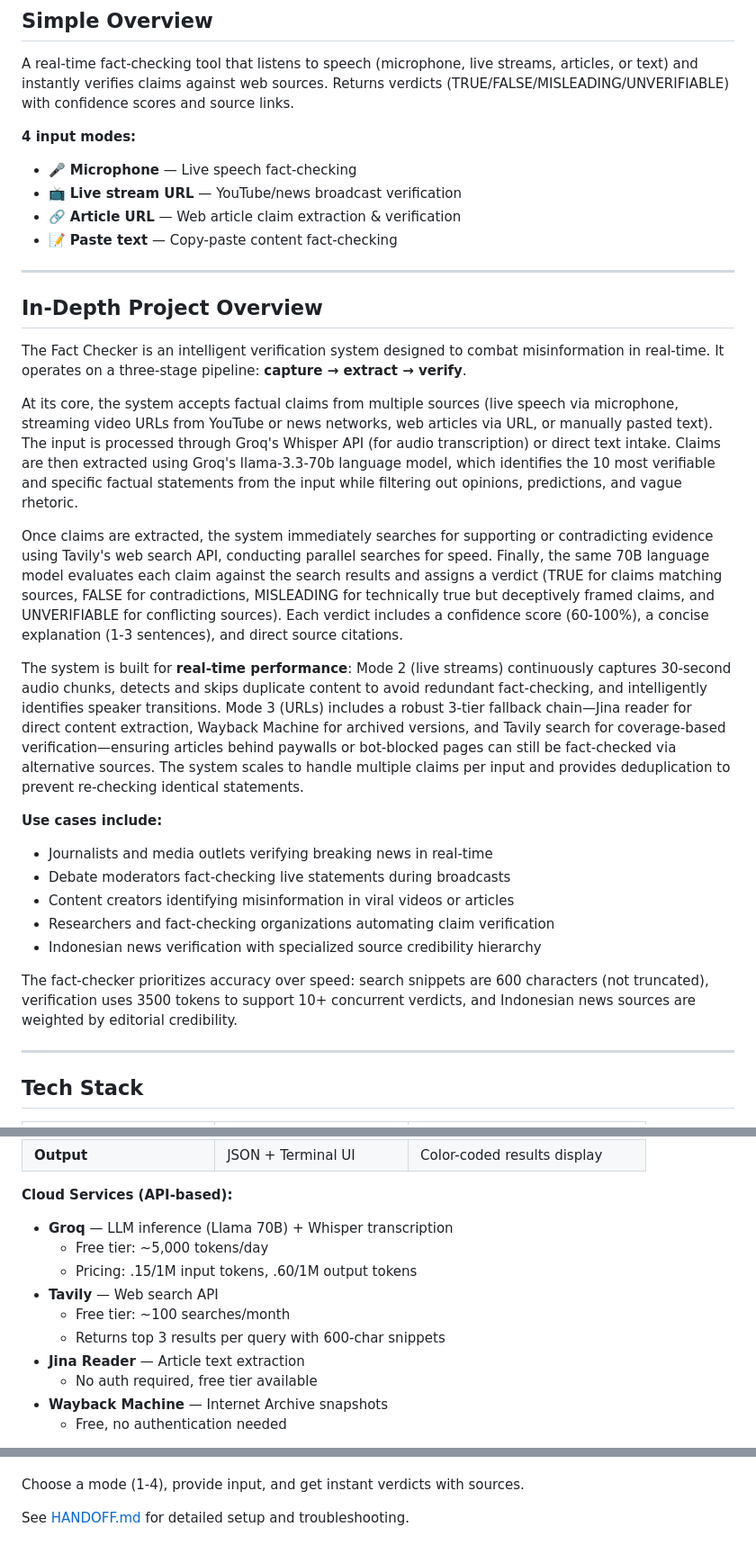
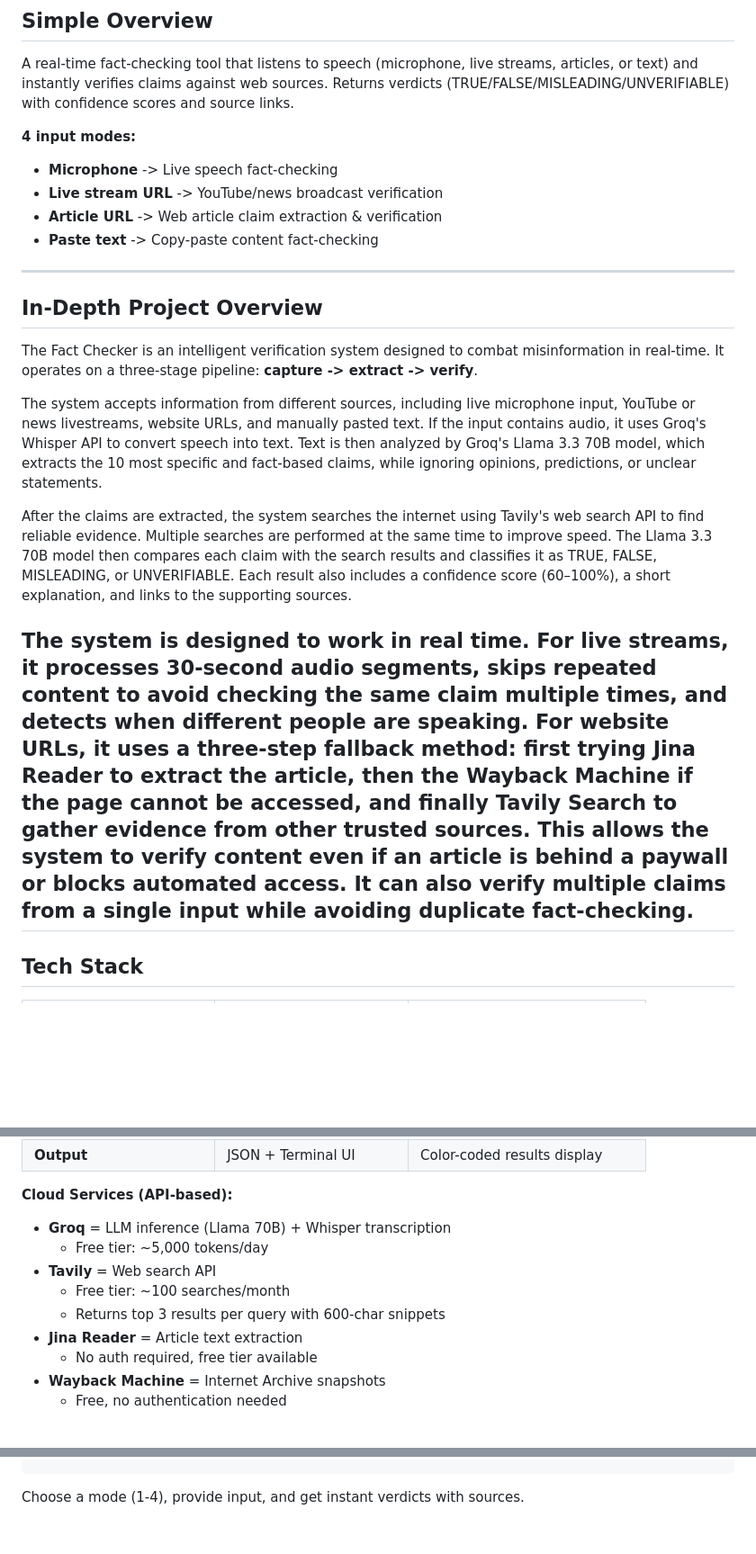
Before and after one commit to TEXTRAX28/fact_checker, a Markdown page: README.md, 3 parts joined by grey strips. Shown at 90% size. Drawn GitHub-style; blank space fills up the shorter version.

Commit message:
added readme markdown file

````diff
--- a/README.md
+++ b/README.md
@@ -5,32 +5,22 @@
 A real-time fact-checking tool that listens to speech (microphone, live streams, articles, or text) and instantly verifies claims against web sources. Returns verdicts (TRUE/FALSE/MISLEADING/UNVERIFIABLE) with confidence scores and source links.
 
 **4 input modes:**
-- 🎤 **Microphone** — Live speech fact-checking
-- 📺 **Live stream URL** — YouTube/news broadcast verification
-- 🔗 **Article URL** — Web article claim extraction & verification
-- 📝 **Paste text** — Copy-paste content fact-checking
+- **Microphone** -> Live speech fact-checking
+- **Live stream URL** -> YouTube/news broadcast verification
+- **Article URL** -> Web article claim extraction & verification
+- **Paste text** -> Copy-paste content fact-checking
 
 ---
 
 ## In-Depth Project Overview
 
-The Fact Checker is an intelligent verification system designed to combat misinformation in real-time. It operates on a three-stage pipeline: **capture → extract → verify**.
+The Fact Checker is an intelligent verification system designed to combat misinformation in real-time. It operates on a three-stage pipeline: **capture -> extract -> verify**.
 
-At its core, the system accepts factual claims from multiple sources (live speech via microphone, streaming video URLs from YouTube or news networks, web articles via URL, or manually pasted text). The input is processed through Groq's Whisper API (for audio transcription) or direct text intake. Claims are then extracted using Groq's llama-3.3-70b language model, which identifies the 10 most verifiable and specific factual statements from the input while filtering out opinions, predictions, and vague rhetoric.
+The system accepts information from different sources, including live microphone input, YouTube or news livestreams, website URLs, and manually pasted text. If the input contains audio, it uses Groq's Whisper API to convert speech into text. Text is then analyzed by Groq's Llama 3.3 70B model, which extracts the 10 most specific and fact-based claims, while ignoring opinions, predictions, or unclear statements.
 
-Once claims are extracted, the system immediately searches for supporting or contradicting evidence using Tavily's web search API, conducting parallel searches for speed. Finally, the same 70B language model evaluates each claim against the search results and assigns a verdict (TRUE for claims matching sources, FALSE for contradictions, MISLEADING for technically true but deceptively framed claims, and UNVERIFIABLE for conflicting sources). Each verdict includes a confidence score (60-100%), a concise explanation (1-3 sentences), and direct source citations.
+After the claims are extracted, the system searches the internet using Tavily's web search API to find reliable evidence. Multiple searches are performed at the same time to improve speed. The Llama 3.3 70B model then compares each claim with the search results and classifies it as TRUE, FALSE, MISLEADING, or UNVERIFIABLE. Each result also includes a confidence score (60–100%), a short explanation, and links to the supporting sources.
 
-The system is built for **real-time performance**: Mode 2 (live streams) continuously captures 30-second audio chunks, detects and skips duplicate content to avoid redundant fact-checking, and intelligently identifies speaker transitions. Mode 3 (URLs) includes a robust 3-tier fallback chain—Jina reader for direct content extraction, Wayback Machine for archived versions, and Tavily search for coverage-based verification—ensuring articles behind paywalls or bot-blocked pages can still be fact-checked via alternative sources. The system scales to handle multiple claims per input and provides deduplication to prevent re-checking identical statements.
-
-**Use cases include:**
-- Journalists and media outlets verifying breaking news in real-time
-- Debate moderators fact-checking live statements during broadcasts
-- Content creators identifying misinformation in viral videos or articles
-- Researchers and fact-checking organizations automating claim verification
-- Indonesian news verification with specialized source credibility hierarchy
-
-The fact-checker prioritizes accuracy over speed: search snippets are 600 characters (not truncated), verification uses 3500 tokens to support 10+ concurrent verdicts, and Indonesian news sources are weighted by editorial credibility.
-
+The system is designed to work in real time. For live streams, it processes 30-second audio segments, skips repeated content to avoid checking the same claim multiple times, and detects when different people are speaking. For website URLs, it uses a three-step fallback method: first trying Jina Reader to extract the article, then the Wayback Machine if the page cannot be accessed, and finally Tavily Search to gather evidence from other trusted sources. This allows the system to verify content even if an article is behind a paywall or blocks automated access. It can also verify multiple claims from a single input while avoiding duplicate fact-checking.
 ---
 
 ## Tech Stack
@@ -49,14 +39,13 @@ The fact-checker prioritizes accuracy over speed: search snippets are 600 charac
 | **Output** | JSON + Terminal UI | Color-coded results display |
 
 **Cloud Services (API-based):**
-- **Groq** — LLM inference (Llama 70B) + Whisper transcription
+- **Groq** = LLM inference (Llama 70B) + Whisper transcription
   - Free tier: ~5,000 tokens/day
-  - Pricing: \.15/1M input tokens, \.60/1M output tokens
-- **Tavily** — Web search API
+- **Tavily** = Web search API
   - Free tier: ~100 searches/month
   - Returns top 3 results per query with 600-char snippets
-- **Jina Reader** — Article text extraction
+- **Jina Reader** = Article text extraction
   - No auth required, free tier available
-- **Wayback Machine** — Internet Archive snapshots
+- **Wayback Machine** = Internet Archive snapshots
   - Free, no authentication needed
 
@@ -104,6 +89,4 @@ umpy — Audio processing
 python main.py
-`
+```
 
 Choose a mode (1-4), provide input, and get instant verdicts with sources.
-
-See [HANDOFF.md](HANDOFF.md) for detailed setup and troubleshooting.
````
Also changed, not shown: other parts of README.md (+7 -11 lines).
